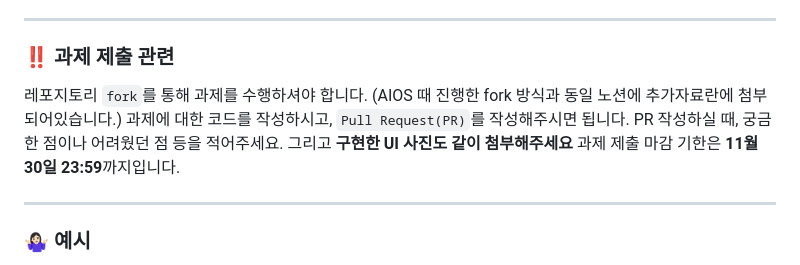
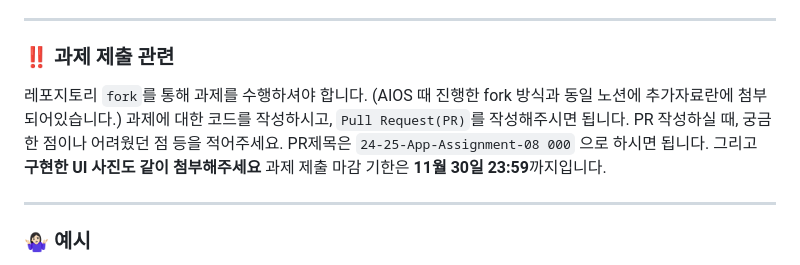
Before and after one commit to GDG-on-Campus-SKHU/24-25-App-Assignment-08, a Markdown page: README.md, the part around the change. Rendered like a GitHub page.

Commit message:
과제 리드미 수정

```diff
--- a/README.md
+++ b/README.md
@@ -45,7 +45,7 @@ MovieDatailsScreen에서는 **`backdrop_path`** 를 사용했습니다.*
 ---
 ### ‼️ 과제 제출 관련
 
-레포지토리 `fork`를 통해 과제를 수행하셔야 합니다. (AIOS 때 진행한 fork 방식과 동일 노션에 추가자료란에 첨부되어있습니다.) 과제에 대한 코드를 작성하시고, `Pull Request(PR)`를 작성해주시면 됩니다. PR 작성하실 때, 궁금한 점이나 어려웠던 점 등을 적어주세요. 그리고 **구현한 UI 사진도 같이 첨부해주세요**
+레포지토리 `fork`를 통해 과제를 수행하셔야 합니다. (AIOS 때 진행한 fork 방식과 동일 노션에 추가자료란에 첨부되어있습니다.) 과제에 대한 코드를 작성하시고, `Pull Request(PR)`를 작성해주시면 됩니다. PR 작성하실 때, 궁금한 점이나 어려웠던 점 등을 적어주세요. PR제목은 `24-25-App-Assignment-08 000` 으로 하시면 됩니다.  그리고 **구현한 UI 사진도 같이 첨부해주세요**
 과제 제출 마감 기한은 **11월 30일 23:59**까지입니다.
 
 ---
```
